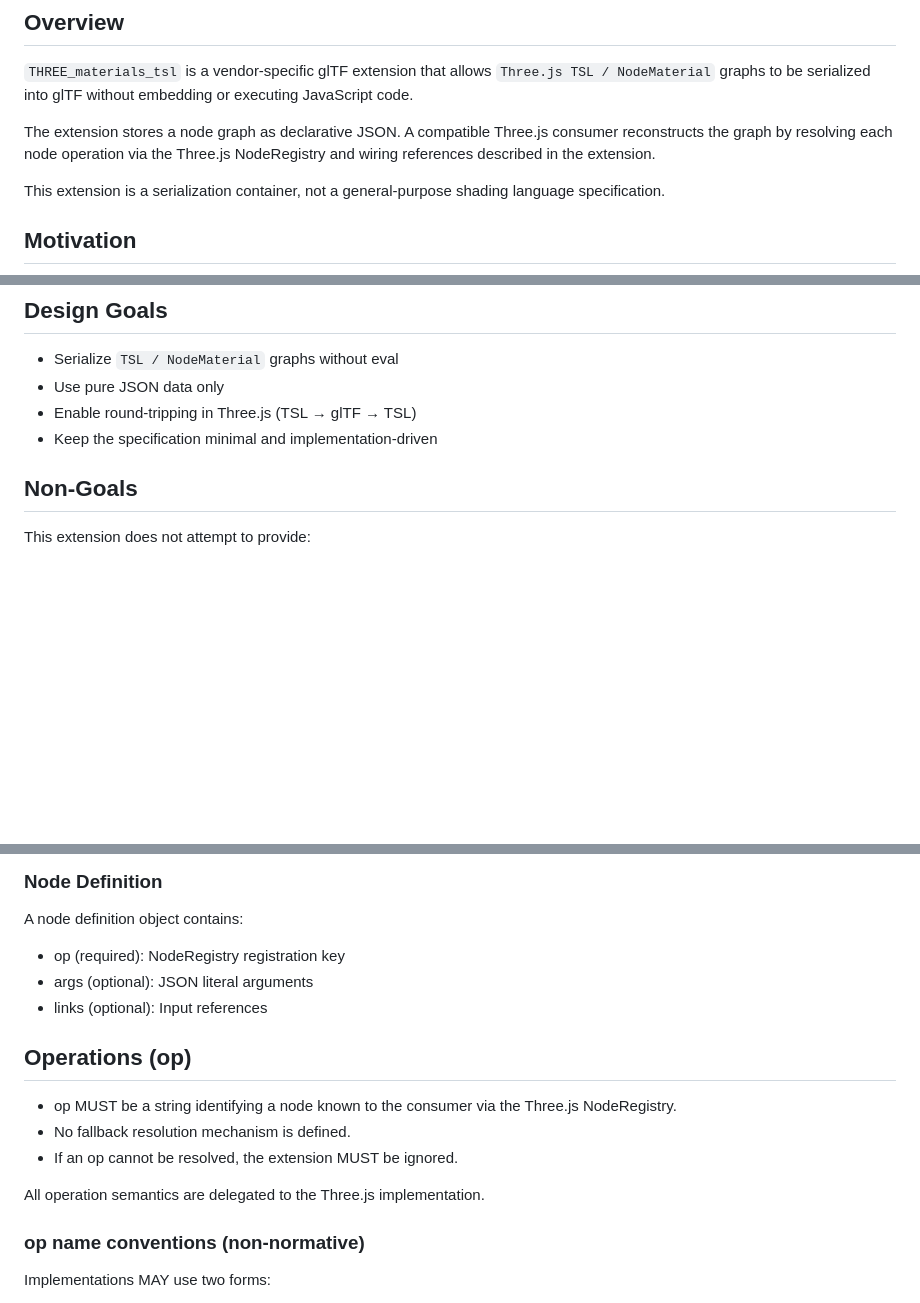
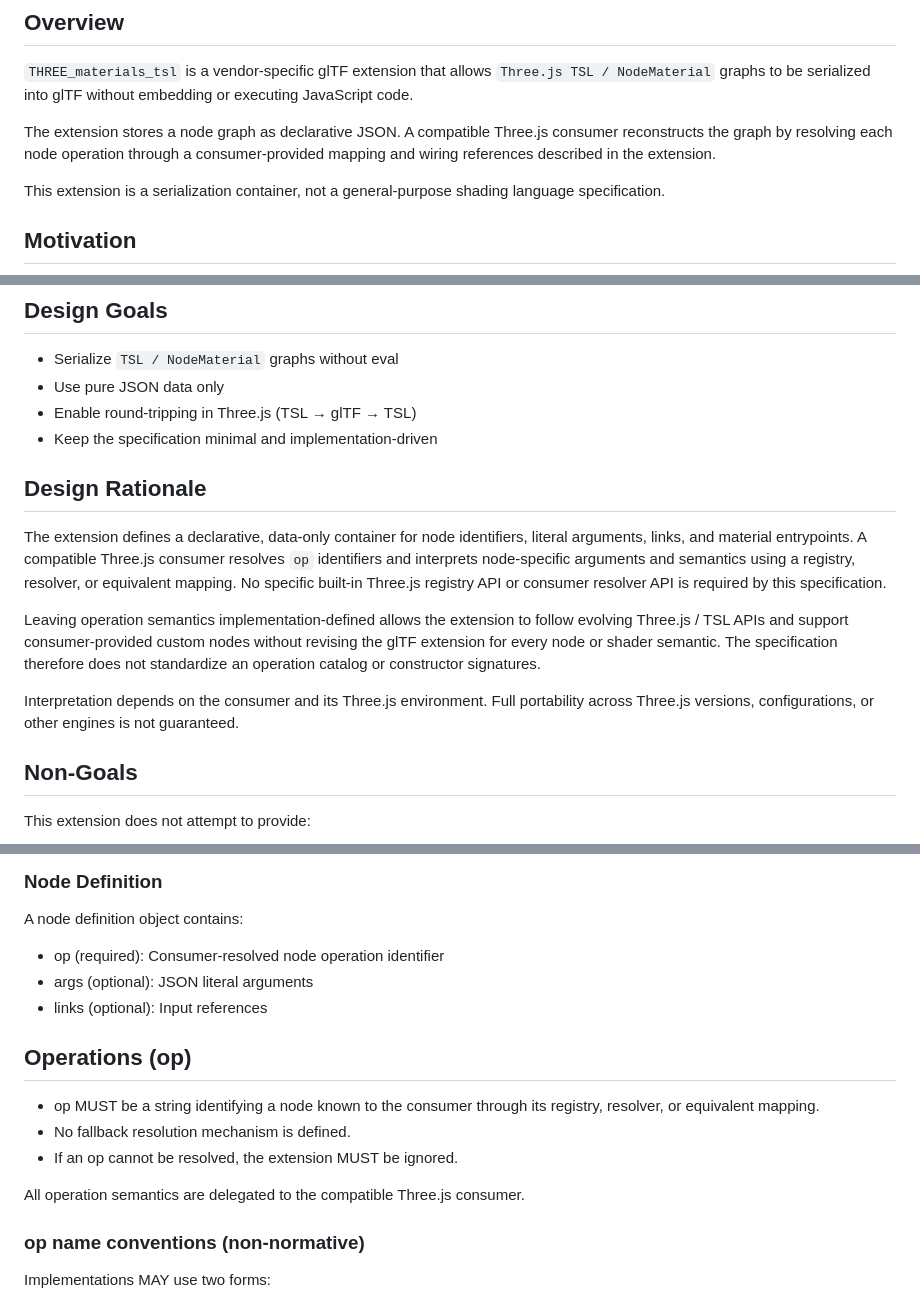
Before and after one commit to takahirox/THREE_materials_tsl, a Markdown page: README.md, 3 parts joined by grey strips. Drawn GitHub-style; blank space fills up the shorter version.

Commit message:
Clarify consumer node resolution and design rationale (#3)

```diff
--- a/README.md
+++ b/README.md
@@ -39,7 +39,7 @@ without embedding or executing JavaScript code.
 
 The extension stores a node graph as declarative JSON.
 A compatible Three.js consumer reconstructs the graph by resolving
-each node operation via the Three.js NodeRegistry and wiring
+each node operation through a consumer-provided mapping and wiring
 references described in the extension.
 
 This extension is a serialization container, not a general-purpose
@@ -62,6 +62,23 @@ compatible Three.js runtime.
 * Use pure JSON data only
 * Enable round-tripping in Three.js (TSL → glTF → TSL)
 * Keep the specification minimal and implementation-driven
+
+## Design Rationale
+
+The extension defines a declarative, data-only container for node identifiers,
+literal arguments, links, and material entrypoints. A compatible Three.js consumer
+resolves `op` identifiers and interprets node-specific arguments and semantics
+using a registry, resolver, or equivalent mapping. No specific built-in Three.js
+registry API or consumer resolver API is required by this specification.
+
+Leaving operation semantics implementation-defined allows the extension to follow
+evolving Three.js / TSL APIs and support consumer-provided custom nodes without
+revising the glTF extension for every node or shader semantic. The specification
+therefore does not standardize an operation catalog or constructor signatures.
+
+Interpretation depends on the consumer and its Three.js environment. Full
+portability across Three.js versions, configurations, or other engines is not
+guaranteed.
 
 ## Non-Goals
 
@@ -172,18 +191,18 @@ nodes object.
 
 A node definition object contains:
 
-* op (required): NodeRegistry registration key
+* op (required): Consumer-resolved node operation identifier
 * args (optional): JSON literal arguments
 * links (optional): Input references
 
 ## Operations (op)
 
-* op MUST be a string identifying a node known to the consumer via the
-  Three.js NodeRegistry.
+* op MUST be a string identifying a node known to the consumer through its
+  registry, resolver, or equivalent mapping.
 * No fallback resolution mechanism is defined.
 * If an op cannot be resolved, the extension MUST be ignored.
 
-All operation semantics are delegated to the Three.js implementation.
+All operation semantics are delegated to the compatible Three.js consumer.
 
 ### op name conventions (non-normative)
 
```
Also changed, not shown: other parts of README.md (+2 -0 lines).
